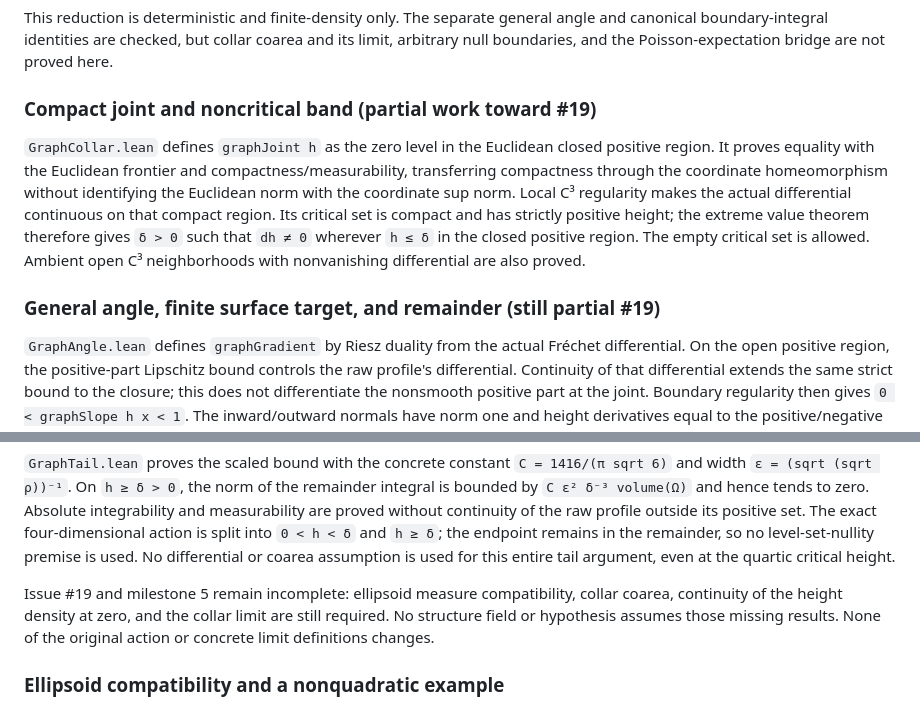
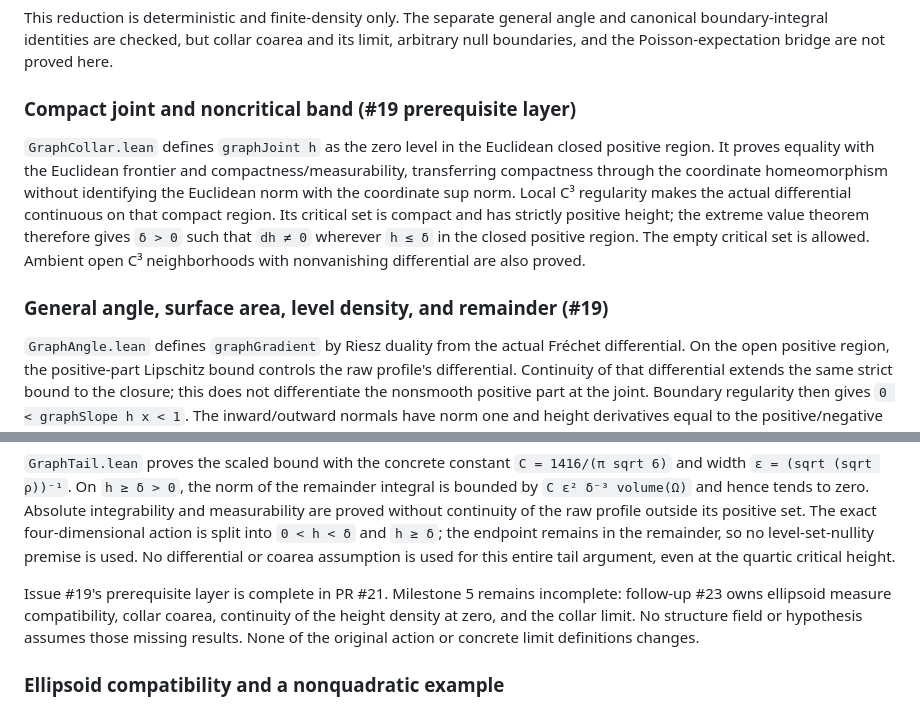
Before and after one commit to q5m-ai/causal-set-emergence, a Markdown page: formal/README.md, 2 parts joined by grey strips. Rendered like a GitHub page.

Commit message:
Track remaining graph-cap limit work separately
Point the checked prerequisite documentation from scoped issue #19 to follow-up #23 without claiming completion of the deterministic milestone.

Assisted-by: OpenAI coding assistant (pi)

```diff
--- a/formal/README.md
+++ b/formal/README.md
@@ -312,7 +312,7 @@ angle and canonical boundary-integral identities are checked, but collar
 coarea and its limit, arbitrary null boundaries, and the Poisson-expectation
 bridge are not proved here.
 
-### Compact joint and noncritical band (partial work toward #19)
+### Compact joint and noncritical band (#19 prerequisite layer)
 
 `GraphCollar.lean` defines `graphJoint h` as the zero level in the Euclidean
 closed positive region. It proves equality with the Euclidean frontier and
@@ -324,7 +324,7 @@ the extreme value theorem therefore gives `δ > 0` such that `dh ≠ 0` wherever
 `h ≤ δ` in the closed positive region. The empty critical set is allowed.
 Ambient open C³ neighborhoods with nonvanishing differential are also proved.
 
-### General angle, finite surface target, and remainder (still partial #19)
+### General angle, surface area, level density, and remainder (#19)
 
 `GraphAngle.lean` defines `graphGradient` by Riesz duality from the actual
 Fréchet differential. On the open positive region, the positive-part Lipschitz
@@ -439,9 +439,9 @@ is split into `0 < h < δ` and `h ≥ δ`; the endpoint remains in the remainder
 so no level-set-nullity premise is used. No differential or coarea assumption
 is used for this entire tail argument, even at the quartic critical height.
 
-Issue #19 and milestone 5 remain incomplete: ellipsoid measure compatibility,
-collar coarea, continuity of the height density at zero, and the collar limit
-are still required. No structure field or hypothesis assumes those missing
+Issue #19's prerequisite layer is complete in PR #21. Milestone 5 remains
+incomplete: follow-up #23 owns ellipsoid measure compatibility, collar coarea,
+continuity of the height density at zero, and the collar limit. No structure field or hypothesis assumes those missing
 results. None of the original action or concrete limit definitions changes.
 
 ### Ellipsoid compatibility and a nonquadratic example
```
